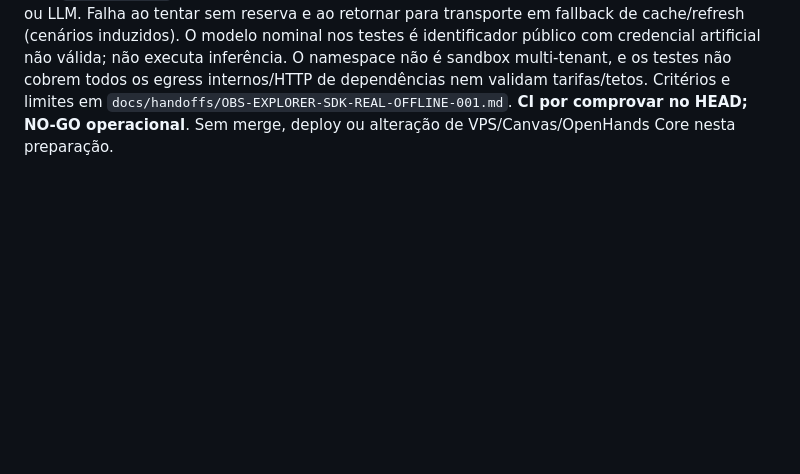
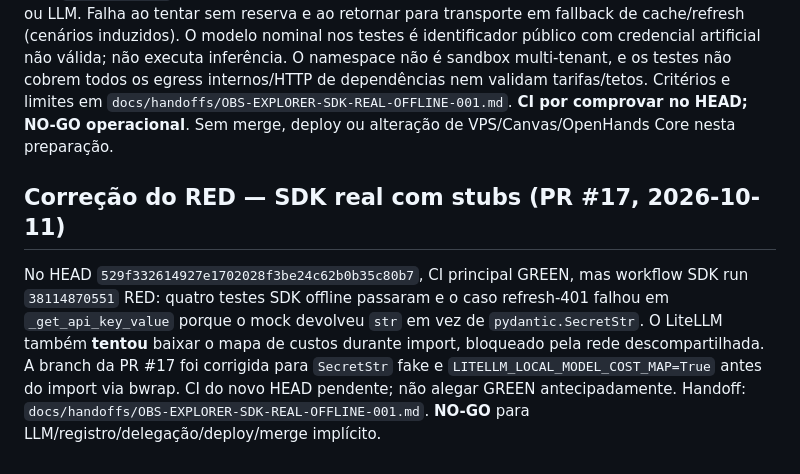
Before and after one commit to OARANHA/observatorio-agents-openhands, a Markdown page: docs/CANONICAL_STATE.md, the part around the change. Rendered like a GitHub page; blank space fills up the shorter version.

Commit message:
docs(canary): preserve SDK RED root cause and offline correction

```diff
--- a/docs/CANONICAL_STATE.md
+++ b/docs/CANONICAL_STATE.md
@@ -178,3 +178,16 @@ tarifas/tetos. Critérios e limites em
 `docs/handoffs/OBS-EXPLORER-SDK-REAL-OFFLINE-001.md`.
 **CI por comprovar no HEAD; NO-GO operacional**. Sem merge, deploy
 ou alteração de VPS/Canvas/OpenHands Core nesta preparação.
+
+## Correção do RED — SDK real com stubs (PR #17, 2026-10-11)
+
+No HEAD `529f332614927e1702028f3be24c62b0b35c80b7`, CI principal
+GREEN, mas workflow SDK run `38114870551` RED: quatro testes SDK offline
+passaram e o caso refresh-401 falhou em `_get_api_key_value` porque
+o mock devolveu `str` em vez de `pydantic.SecretStr`. O LiteLLM
+também **tentou** baixar o mapa de custos durante import, bloqueado
+pela rede descompartilhada. A branch da PR #17 foi corrigida para
+`SecretStr` fake e `LITELLM_LOCAL_MODEL_COST_MAP=True` antes do import
+via bwrap. CI do novo HEAD pendente; não alegar GREEN antecipadamente.
+Handoff: `docs/handoffs/OBS-EXPLORER-SDK-REAL-OFFLINE-001.md`.
+**NO-GO** para LLM/registro/delegação/deploy/merge implícito.
```
